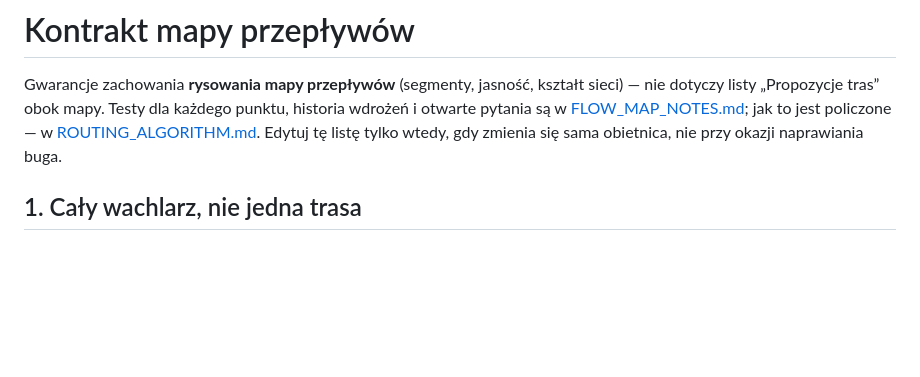
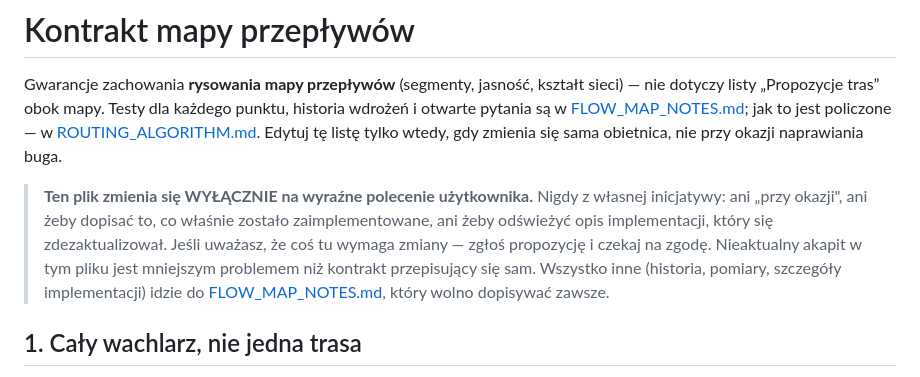
Before and after one commit to Metal-Pipe-Org/Metal-Planner, a Markdown page: docs/FLOW_MAP_CONTRACT.md, the part around the change. Drawn GitHub-style; blank space fills up the shorter version.

Commit message:
Rewrite the contract only when asked to
The contract is the one stable list of promises the map is judged
against. Editing it while implementing something — even to refresh a
description that has gone stale — quietly moves the yardstick. It now
says so at the top: propose changes, wait for a decision, and put the
history in the notes, which may always grow.

```diff
--- a/docs/FLOW_MAP_CONTRACT.md
+++ b/docs/FLOW_MAP_CONTRACT.md
@@ -6,6 +6,15 @@ każdego punktu, historia wdrożeń i otwarte pytania są w
 [FLOW_MAP_NOTES.md](FLOW_MAP_NOTES.md); jak to jest policzone — w
 [ROUTING_ALGORITHM.md](ROUTING_ALGORITHM.md). Edytuj tę listę tylko
 wtedy, gdy zmienia się sama obietnica, nie przy okazji naprawiania buga.
+
+> **Ten plik zmienia się WYŁĄCZNIE na wyraźne polecenie użytkownika.**
+> Nigdy z własnej inicjatywy: ani „przy okazji", ani żeby dopisać to, co
+> właśnie zostało zaimplementowane, ani żeby odświeżyć opis implementacji,
+> który się zdezaktualizował. Jeśli uważasz, że coś tu wymaga zmiany —
+> zgłoś propozycję i czekaj na zgodę. Nieaktualny akapit w tym pliku jest
+> mniejszym problemem niż kontrakt przepisujący się sam. Wszystko inne
+> (historia, pomiary, szczegóły implementacji) idzie do
+> [FLOW_MAP_NOTES.md](FLOW_MAP_NOTES.md), który wolno dopisywać zawsze.
 
 ## 1. Cały wachlarz, nie jedna trasa
 
```
